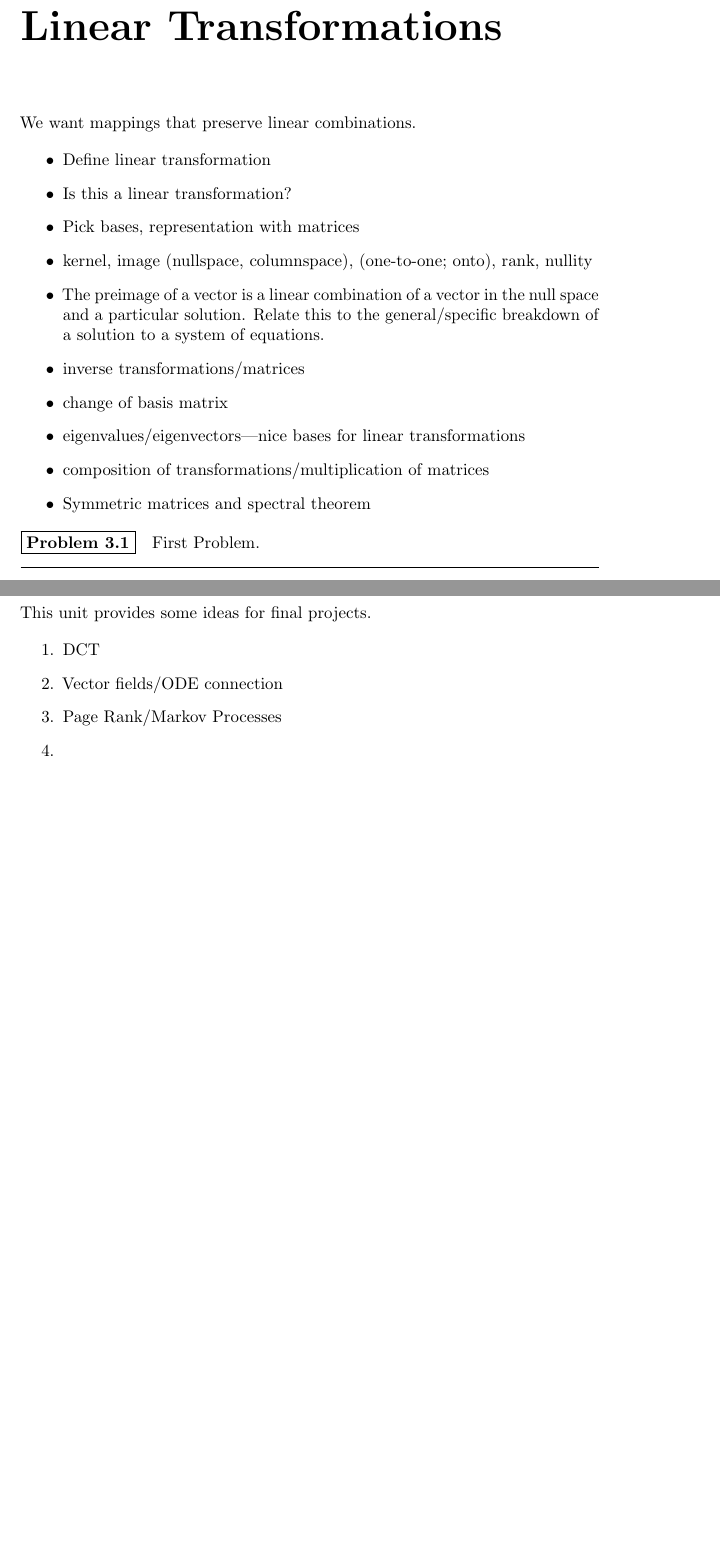
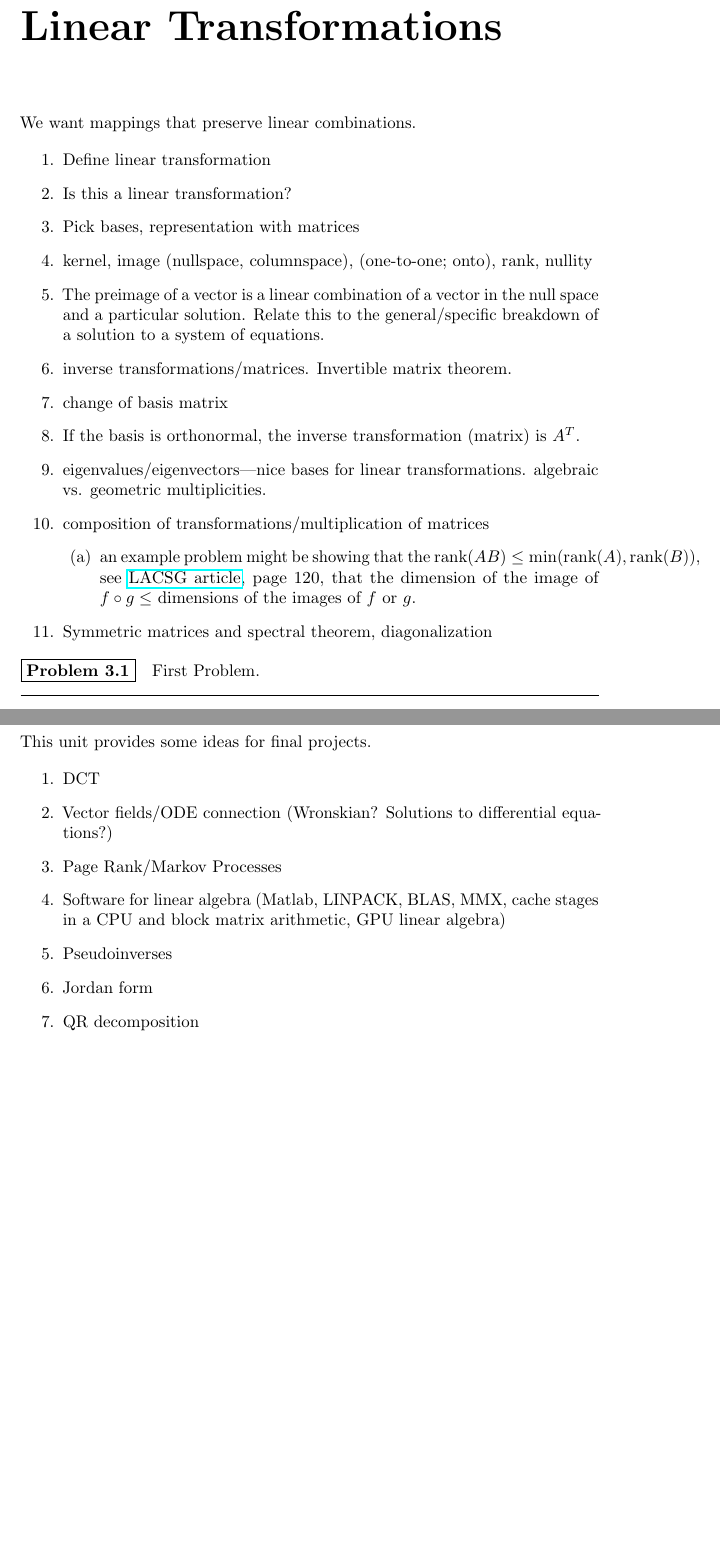
Before and after one commit to jasongrout/linear-algebra-ibl, a LaTeX book (linear-algebra.tex, which reads 03-Linear-Transformations.tex, 04-Projects.tex): two parts of pages 7 and 8 of 8, joined at a grey line, cut so that both start at the same text, the shorter picture padded with empty space. Compiled offline with pdfLaTeX.

Commit message:
add a few more items here and there to the outline.

```diff
--- a/03-Linear-Transformations.tex
+++ b/03-Linear-Transformations.tex
@@ -2,7 +2,7 @@
 
 We want mappings that preserve linear combinations.
 
-\begin{itemize}
+\begin{enumerate}
 \item Define linear transformation
 \item Is this a linear transformation?
 \item Pick bases, representation with matrices
@@ -11,12 +11,21 @@ We want mappings that preserve linear combinations.
 \item The preimage of a vector is a linear combination of a vector in
   the null space and a particular solution.  Relate this to the
   general/specific breakdown of a solution to a system of equations.
-\item inverse transformations/matrices
+\item inverse transformations/matrices.  Invertible matrix theorem.
 \item change of basis matrix
-\item eigenvalues/eigenvectors---nice bases for linear transformations
+\item If the basis is orthonormal, the inverse transformation (matrix)
+  is $A^T$.
+\item eigenvalues/eigenvectors---nice bases for linear
+  transformations.  algebraic vs. geometric multiplicities.
 \item composition of transformations/multiplication of matrices
-\item Symmetric matrices and spectral theorem
-\end{itemize}
+  \begin{enumerate}
+  \item an example problem might be showing that the $\rank(AB)\leq
+    \min(\rank(A), \rank(B))$, see
+    \href{http://www.math.ucsd.edu/~harel/Downloadable/The%20Linear%20Algebra%20Curriculum%20Study%20Group%20Recommendations%20-%20Moving%20Beyond%20Concept%20Definition.pdf}{LACSG article}, page 120, that the dimension of the image of $f\circ g \leq$ dimensions of the images of $f$ or $g$.
+
+  \end{enumerate}
+\item Symmetric matrices and spectral theorem, diagonalization
+\end{enumerate}
 
 \begin{problem}
   First Problem.
--- a/04-Projects.tex
+++ b/04-Projects.tex
@@ -4,11 +4,15 @@ This unit provides some ideas for final projects.
 
 \begin{enumerate}
 \item DCT
-\item Vector fields/ODE connection
+\item Vector fields/ODE connection (Wronskian?  Solutions to
+  differential equations?)
 \item Page Rank/Markov Processes
-\item
+\item Software for linear algebra (Matlab, LINPACK, BLAS, MMX, cache
+  stages in a CPU and block matrix arithmetic, GPU linear algebra)
+\item Pseudoinverses
+\item Jordan form
+\item QR decomposition
 \end{enumerate}
-
 
 %%% Local Variables:
 %%% mode: latex
```
Also changed, not shown: 02-Vector-Spaces.tex (+1 -0 lines).
